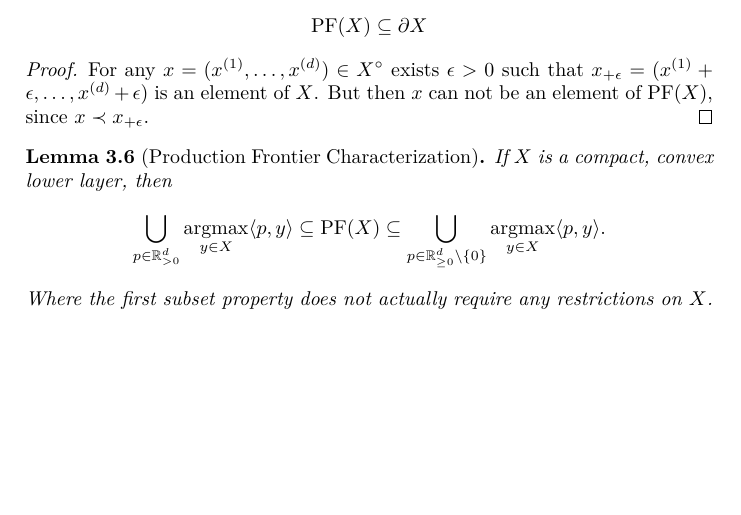
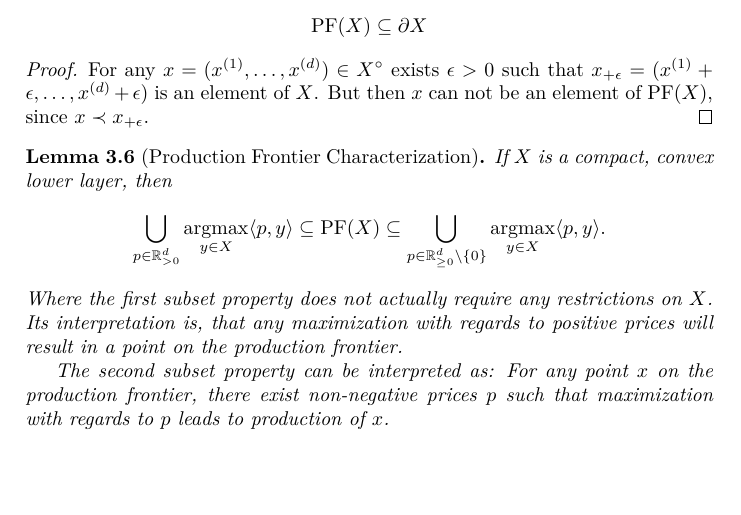
Before and after one commit to FelixBenning/general-equilibrium, a LaTeX paper (ms.tex, which reads sections/finding_price.tex): part of page 9 of 12, cut so that both start at the same text, the shorter picture padded with empty space. Compiled offline with pdfLaTeX.

Commit message:
interpretation of characterization

```diff
--- a/sections/finding_price.tex
+++ b/sections/finding_price.tex
@@ -354,7 +354,12 @@ there exists at least one \(i\) where the inequality is strict.
 		\argmax_{y\in X}\langle p, y\rangle.
 	\]
 	Where the first subset property does not actually require any restrictions on
-	\(X\).
+	\(X\). Its interpretation is, that any maximization with regards to positive
+	prices will result in a point on the production frontier.
+
+	The second subset property can be interpreted as: For any point \(x\) on the
+	production frontier, there exist non-negative prices \(p\) such that
+	maximization with regards to \(p\) leads to production of \(x\).
 \end{lemma}
 \begin{proof}
 	For any \(p\in\real_{>0}^\dims\) we have
```
